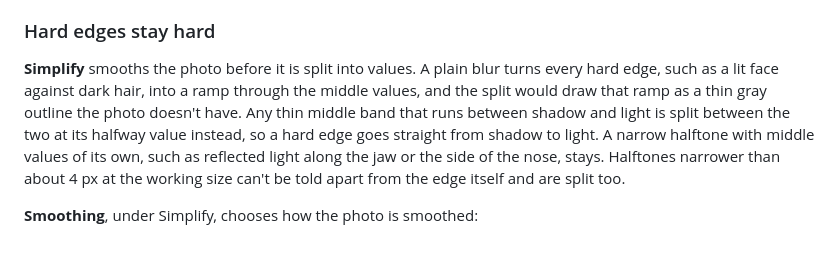
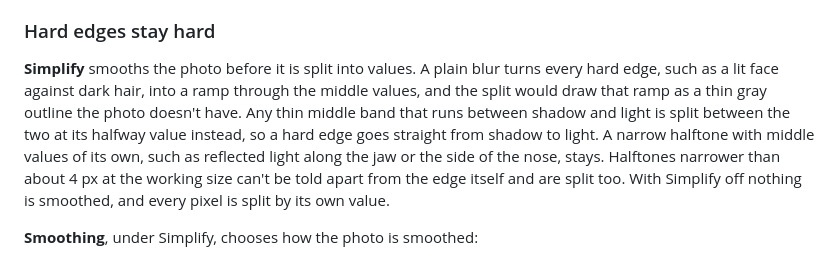
Before and after one commit to Platteration/art-project, a Markdown page: README.md, the part around the change. GitHub-like rendering.

Commit message:
Note in the README that Simplify off splits every pixel as it is
Co-Authored-By: Claude Opus 5.5 <noreply@anthropic.com>
Claude-Session: https://claude.ai/code/session_01XVREo3r8Hxw4H8arPAzQN1

```diff
--- a/README.md
+++ b/README.md
@@ -18,7 +18,7 @@ The toolbar above the images adds drawing aids that appear on every image at onc
 
 ### Hard edges stay hard
 
-**Simplify** smooths the photo before it is split into values. A plain blur turns every hard edge, such as a lit face against dark hair, into a ramp through the middle values, and the split would draw that ramp as a thin gray outline the photo doesn't have. Any thin middle band that runs between shadow and light is split between the two at its halfway value instead, so a hard edge goes straight from shadow to light. A narrow halftone with middle values of its own, such as reflected light along the jaw or the side of the nose, stays. Halftones narrower than about 4 px at the working size can't be told apart from the edge itself and are split too.
+**Simplify** smooths the photo before it is split into values. A plain blur turns every hard edge, such as a lit face against dark hair, into a ramp through the middle values, and the split would draw that ramp as a thin gray outline the photo doesn't have. Any thin middle band that runs between shadow and light is split between the two at its halfway value instead, so a hard edge goes straight from shadow to light. A narrow halftone with middle values of its own, such as reflected light along the jaw or the side of the nose, stays. Halftones narrower than about 4 px at the working size can't be told apart from the edge itself and are split too. With Simplify off nothing is smoothed, and every pixel is split by its own value.
 
 **Smoothing**, under Simplify, chooses how the photo is smoothed:
 
```
